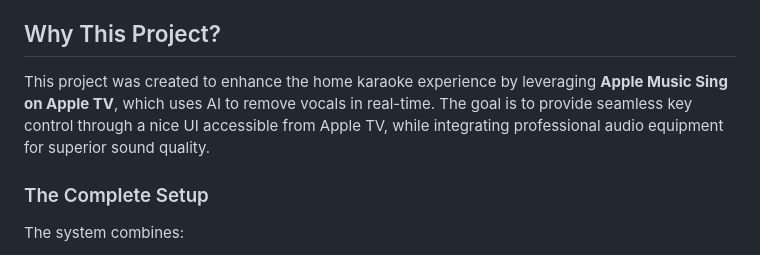
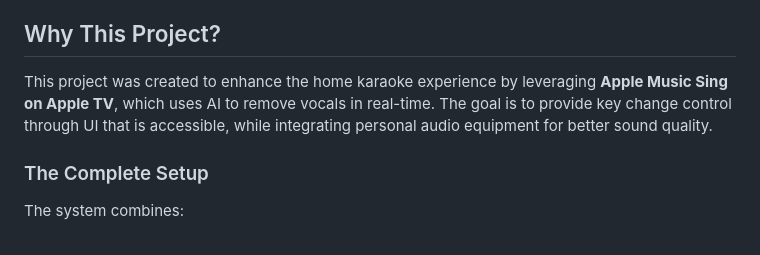
Before and after one commit to nigelhao/take-it-easy, a Markdown page: README.md, the part around the change. Rendered like a GitHub page.

Commit message:
Refine project description in README
Updated project description for clarity and conciseness.

```diff
--- a/README.md
+++ b/README.md
@@ -4,7 +4,7 @@ A real-time pitch shifting application with ultra-low latency, designed for home
 
 ## Why This Project?
 
-This project was created to enhance the home karaoke experience by leveraging **Apple Music Sing on Apple TV**, which uses AI to remove vocals in real-time. The goal is to provide seamless key control through a nice UI accessible from Apple TV, while integrating professional audio equipment for superior sound quality.
+This project was created to enhance the home karaoke experience by leveraging **Apple Music Sing on Apple TV**, which uses AI to remove vocals in real-time. The goal is to provide key change control through UI that is accessible, while integrating personal audio equipment for better sound quality.
 
 ### The Complete Setup
 
```
